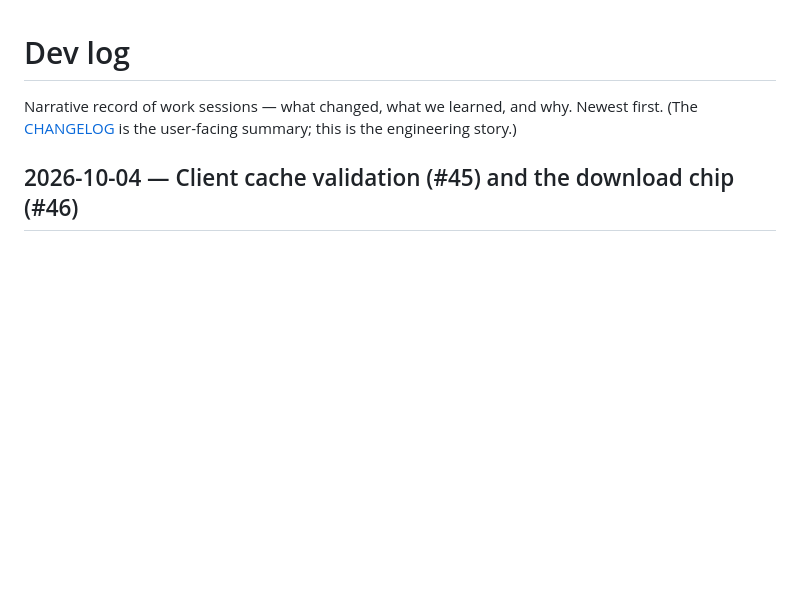
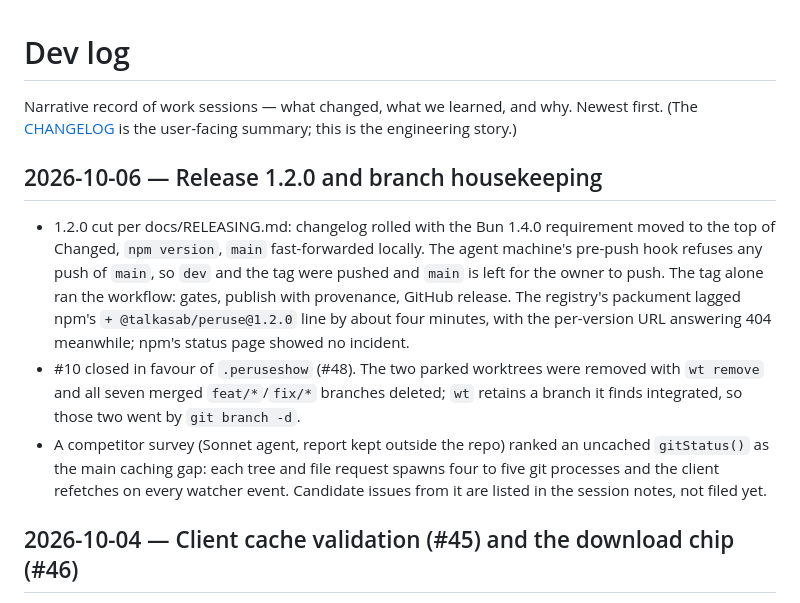
Before and after one commit to talkasab/peruse, a Markdown page: docs/DEVLOG.md, the part around the change. Rendered like a GitHub page; blank space fills up the shorter version.

Commit message:
Log the 1.2.0 release and branch cleanup
Co-Authored-By: Claude Fable 5.1 <noreply@anthropic.com>

```diff
--- a/docs/DEVLOG.md
+++ b/docs/DEVLOG.md
@@ -3,6 +3,26 @@
 Narrative record of work sessions — what changed, what we learned, and why.
 Newest first. (The [CHANGELOG](../CHANGELOG.md) is the user-facing summary;
 this is the engineering story.)
+
+## 2026-10-06 — Release 1.2.0 and branch housekeeping
+
+- 1.2.0 cut per docs/RELEASING.md: changelog rolled with the Bun 1.4.0
+  requirement moved to the top of Changed, `npm version`, `main` fast-forwarded
+  locally. The agent machine's pre-push hook refuses any push of `main`, so
+  `dev` and the tag were pushed and `main` is left for the owner to push. The
+  tag alone ran the workflow: gates, publish with provenance, GitHub release.
+  The registry's packument lagged npm's `+ @talkasab/peruse@1.2.0` line by
+  about four minutes, with the per-version URL answering 404 meanwhile; npm's
+  status page showed no incident.
+- #10 closed in favour of `.peruseshow` (#48). The two parked worktrees were
+  removed with `wt remove` and all seven merged `feat/*`/`fix/*` branches
+  deleted; `wt` retains a branch it finds integrated, so those two went by
+  `git branch -d`.
+- A competitor survey (Sonnet agent, report kept outside the repo) ranked an
+  uncached `gitStatus()` as the main caching gap: each tree and file request
+  spawns four to five git processes and the client refetches on every watcher
+  event. Candidate issues from it are listed in the session notes, not filed
+  yet.
 
 ## 2026-10-04 — Client cache validation (#45) and the download chip (#46)
 
```
